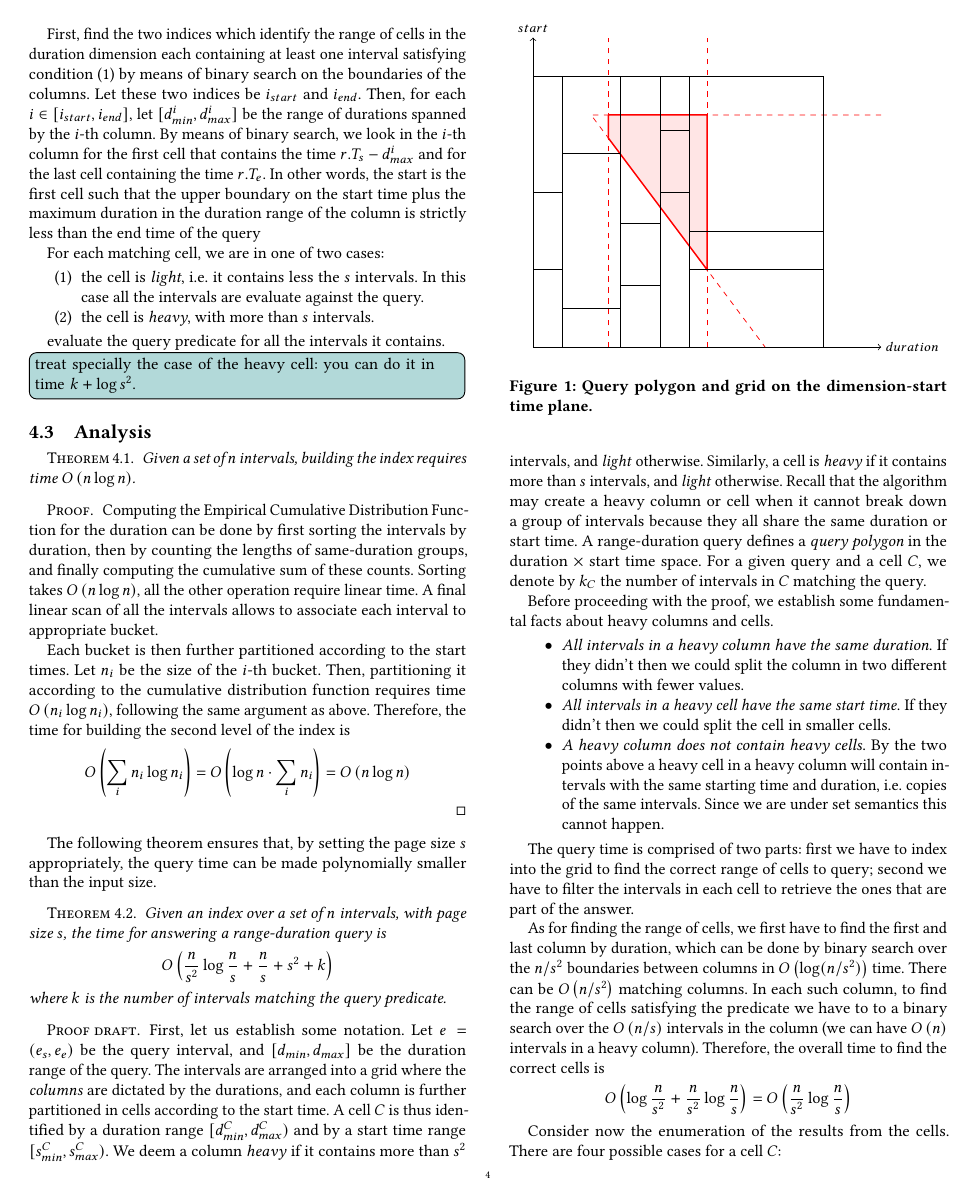
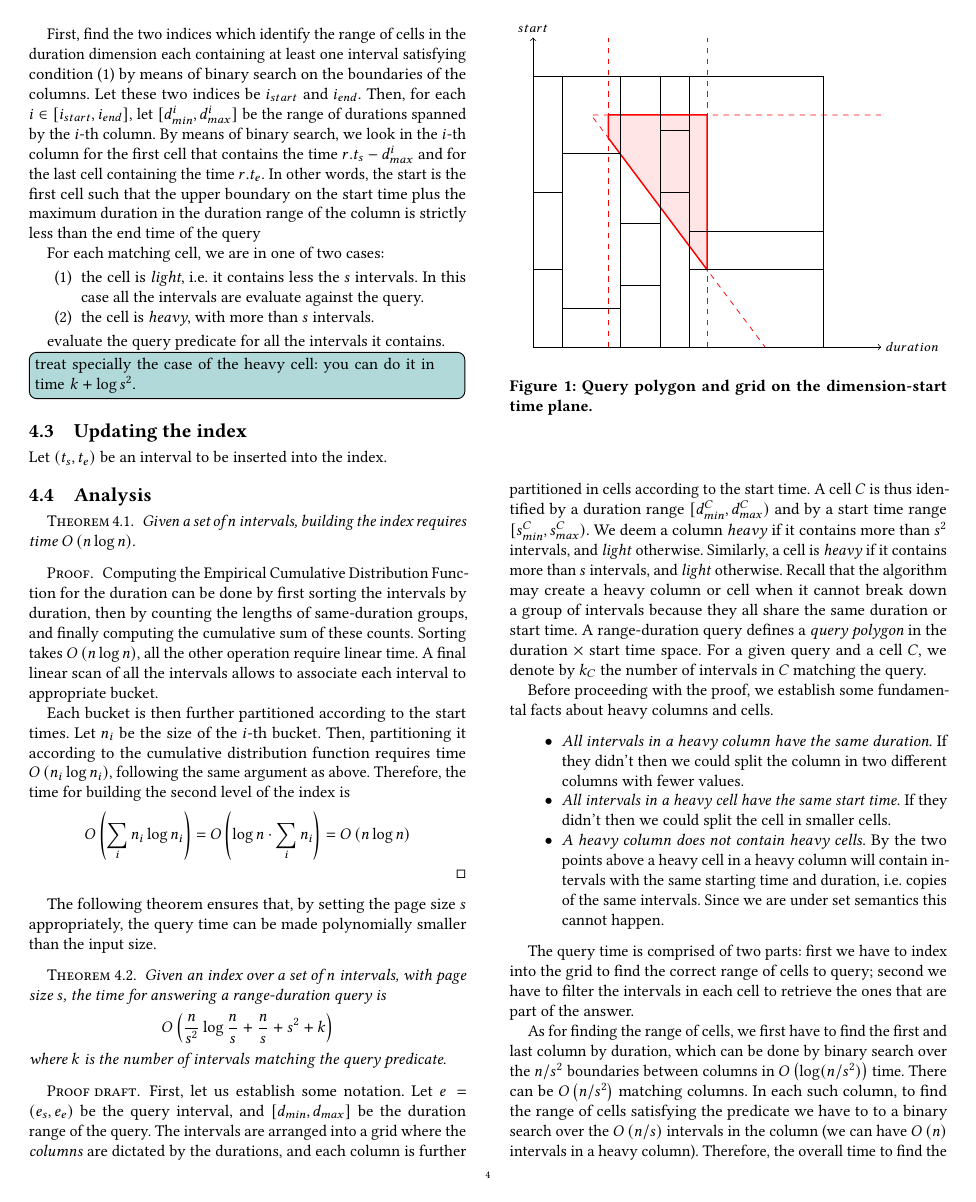
Before and after one commit to Cecca/temporal-index, a LaTeX paper (paper/temporal-index.tex): page 4 of 10. Compiled offline with pdfLaTeX.

Commit message:
Slightly change the notation for intervals

```diff
--- a/paper/temporal-index.tex
+++ b/paper/temporal-index.tex
@@ -34,8 +34,8 @@
 \newcommand{\dbattset}[1]{\ensuremath{\mathbf{#1}}}
 \newcommand{\A}{\dbattset{A}}
 \newcommand{\T}{\ensuremath{T}}
-\newcommand{\TS}{\ensuremath{T_s}}
-\newcommand{\TE}{\ensuremath{T_e}}
+\newcommand{\TS}{\ensuremath{t_s}}
+\newcommand{\TE}{\ensuremath{t_e}}
 
 %%%%%%%%%%%%%%%%%%%%%%%%%%%%%%%%%%%%%%%%%%%%%%%%%%%%%%%%%%%%%%%%%%%%%%%%%%%%%%%%%
 
@@ -354,6 +354,11 @@ For each matching cell, we are in one of two cases:
 evaluate the query
 predicate for all the intervals it contains.
 \cetodo{treat specially the case of the heavy cell: you can do it in time $k + \log s^2$.}
+
+\subsection{Updating the index}
+\label{sec:updating-index}
+
+Let $(\TS, \TE)$ be an interval to be inserted into the index.
 
 \subsection{Analysis}
 
```
Also changed, not shown: 1 other file.
